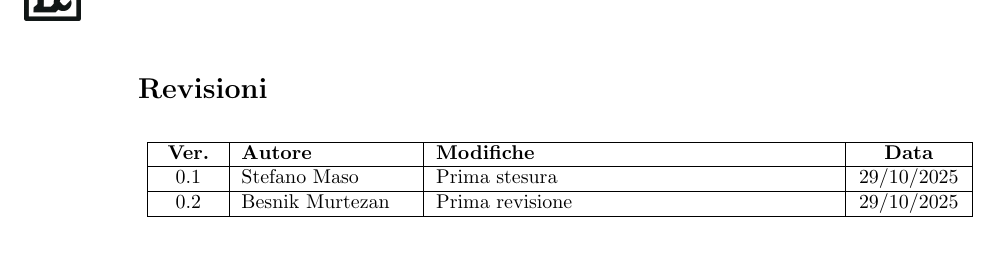
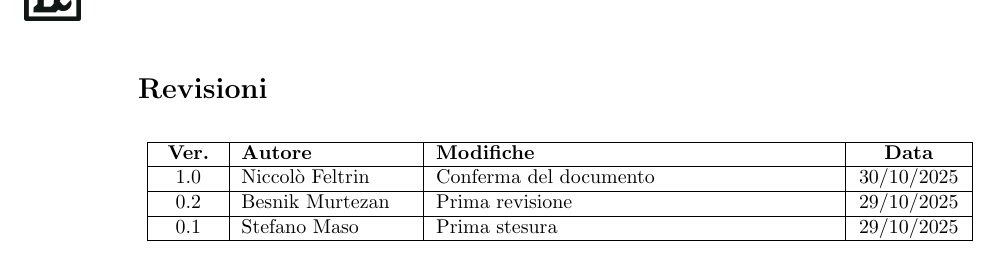
Before and after one commit to Tool-8/Documentazione-SWE, a LaTeX document (Verbali/Interni/Latex/Verbale_2025_10_29.tex): part of page 2 of 4, cut so that both start at the same text. Compiled offline with pdfLaTeX.

Commit message:
Conferma verbale 29/10/2025

```diff
--- a/Verbali/Interni/Latex/Verbale_2025_10_29.tex
+++ b/Verbali/Interni/Latex/Verbale_2025_10_29.tex
@@ -89,9 +89,11 @@
   \hline
   \textbf{Ver.} & \textbf{Autore} & \textbf{Modifiche} & \textbf{Data} \\
   \hline
-  0.1 & Stefano Maso & Prima stesura & \slashdate{\displaydate{dataverbale}} \\
+  1.0 & Niccolò Feltrin & Conferma del documento & 30/10/2025 \\
   \hline
   0.2 & Besnik Murtezan & Prima revisione & \slashdate{\displaydate{dataverbale}} \\
+  \hline
+  0.1 & Stefano Maso & Prima stesura & \slashdate{\displaydate{dataverbale}} \\
   \hline
 \end{tabular}
 \label{tab:revisioni}
```
